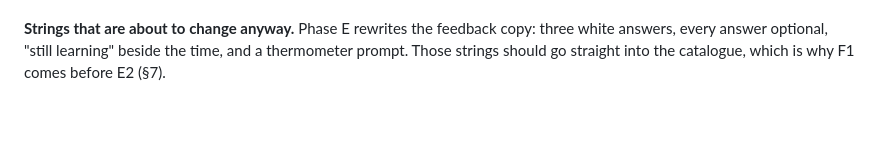
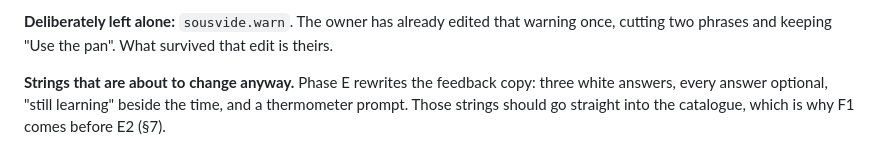
Before and after one commit to danmackinlay/actual_egg_timer, a Markdown page: LANGUAGE.md, the part around one of its changes. Drawn GitHub-style; blank space fills up the shorter version.

```diff
--- a/LANGUAGE.md
+++ b/LANGUAGE.md
@@ -184,3 +223,6 @@ teaches nothing.
+**Deliberately left alone:** `sousvide.warn`. The owner has already edited that
+warning once, cutting two phrases and keeping "Use the pan". What survived that
+edit is theirs.
 
 **Strings that are about to change anyway.** Phase E rewrites the feedback copy:
 three white answers, every answer optional, "still learning" beside the time, and
```
Also changed, not shown: other parts of LANGUAGE.md (+39 -0 lines).
